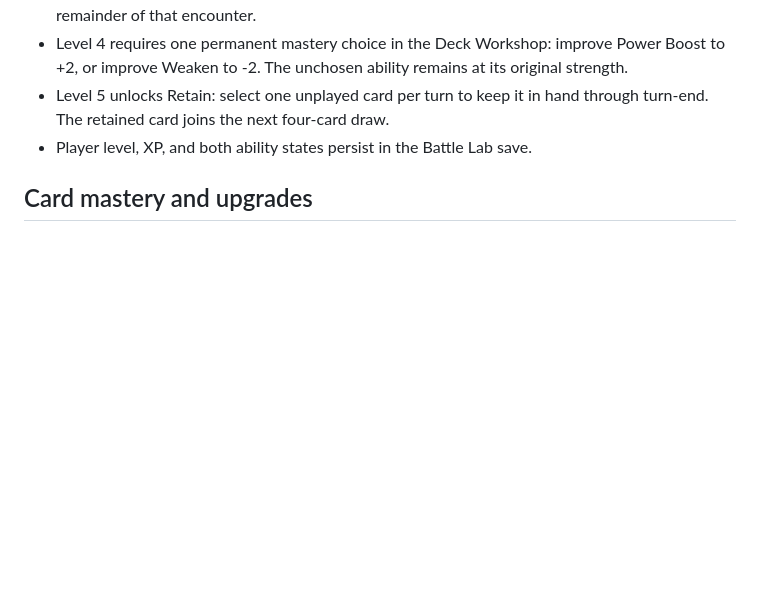
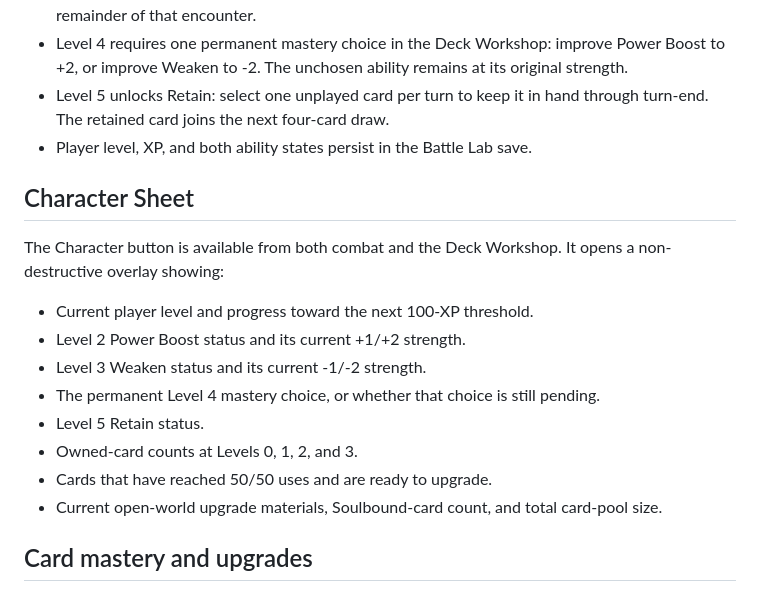
Before and after one commit to lelik827/Cardbound, a Markdown page: BATTLE-LAB.md, the part around the change. GitHub-like rendering; blank space fills up the shorter version.

Commit message:
Document the Character Sheet

```diff
--- a/BATTLE-LAB.md
+++ b/BATTLE-LAB.md
@@ -15,6 +15,20 @@ Play `arena.html` to work exclusively on card battles. `index.html` retains the
 - Level 4 requires one permanent mastery choice in the Deck Workshop: improve Power Boost to +2, or improve Weaken to -2. The unchosen ability remains at its original strength.
 - Level 5 unlocks Retain: select one unplayed card per turn to keep it in hand through turn-end. The retained card joins the next four-card draw.
 - Player level, XP, and both ability states persist in the Battle Lab save.
+
+
+## Character Sheet
+
+The Character button is available from both combat and the Deck Workshop. It opens a non-destructive overlay showing:
+
+- Current player level and progress toward the next 100-XP threshold.
+- Level 2 Power Boost status and its current +1/+2 strength.
+- Level 3 Weaken status and its current -1/-2 strength.
+- The permanent Level 4 mastery choice, or whether that choice is still pending.
+- Level 5 Retain status.
+- Owned-card counts at Levels 0, 1, 2, and 3.
+- Cards that have reached 50/50 uses and are ready to upgrade.
+- Current open-world upgrade materials, Soulbound-card count, and total card-pool size.
 
 ## Card mastery and upgrades
 
```
